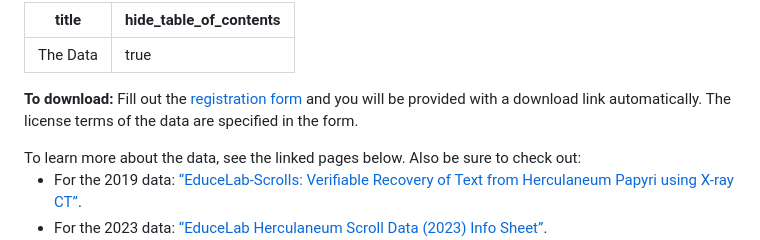
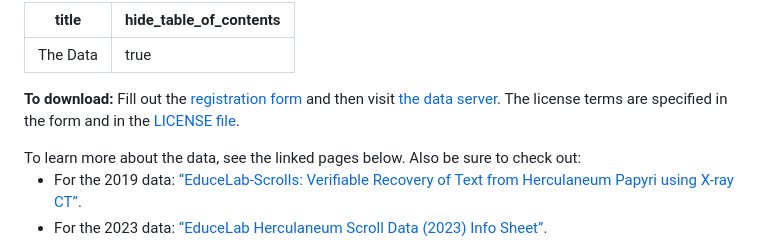
Before and after one commit to tomhsiao1260/villa, a Markdown page: scrollprize-website/docs/02_data.md, the part around the change. Rendered like a GitHub page.

Commit message:
Update data access instructions

```diff
--- a/scrollprize-website/docs/02_data.md
+++ b/scrollprize-website/docs/02_data.md
@@ -36,7 +36,8 @@ hide_table_of_contents: true
   />
 </head>
 
-**To download:** Fill out the [registration form](https://forms.gle/HV1J6dJbmCB2z5QL8) and you will be provided with a download link automatically. The license terms of the data are specified in the form.
+**To download:** Fill out the [registration form](https://forms.gle/HV1J6dJbmCB2z5QL8) and then visit <a href="https://dl.ash2txt.org">the data server</a>.
+The license terms are specified in the form and in the <a href="https://dl.ash2txt.org/LICENSE.txt">LICENSE file</a>.
 
 <div>To learn more about the data, see the linked pages below. Also be sure to check out:</div>
 
```
